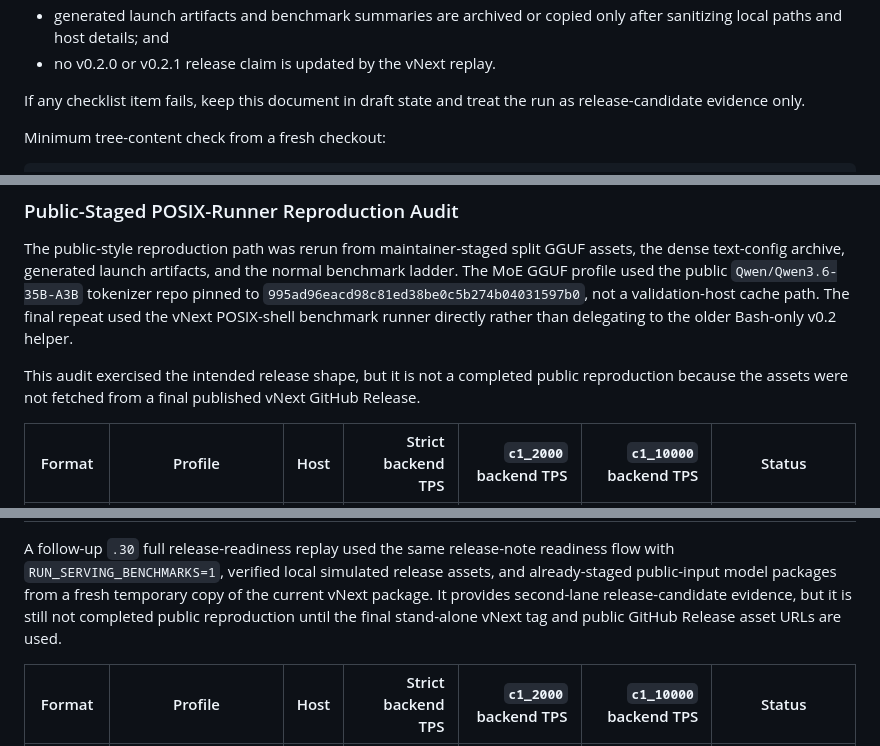
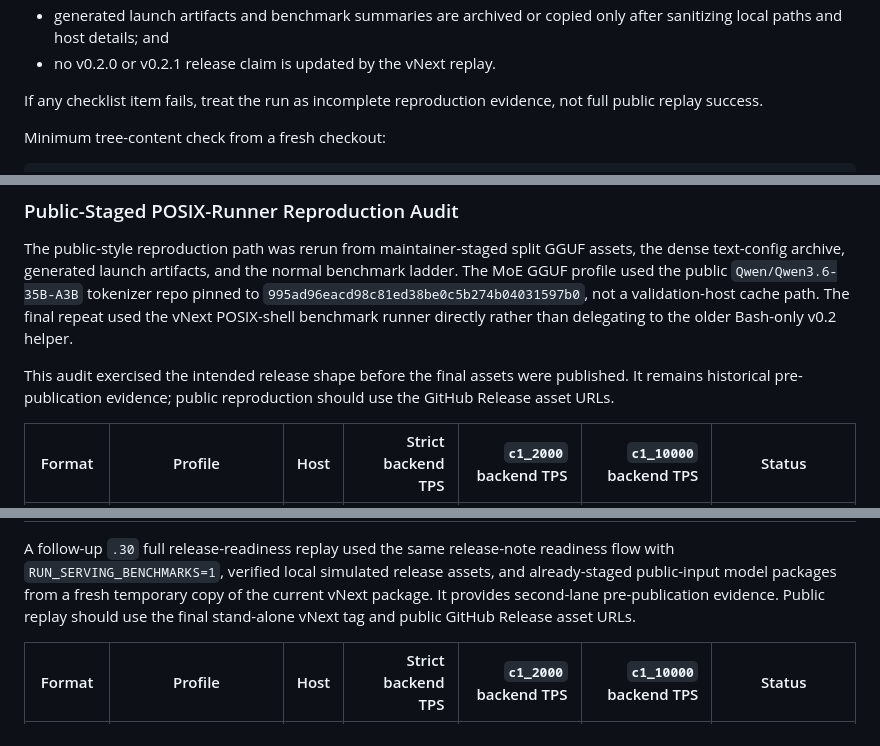
Before and after one commit to joe2gaan/localaiservers, a Markdown page: releases/draft-vnext-gfx906-rocm72-gguf-hf-repro.md, 3 parts joined by grey strips. Rendered like a GitHub page.

```diff
--- a/releases/draft-vnext-gfx906-rocm72-gguf-hf-repro.md
+++ b/releases/draft-vnext-gfx906-rocm72-gguf-hf-repro.md
@@ -333,8 +342,8 @@ Before publication, confirm:
   only after sanitizing local paths and host details; and
 - no v0.2.0 or v0.2.1 release claim is updated by the vNext replay.
 
-If any checklist item fails, keep this document in draft state and treat the
-run as release-candidate evidence only.
+If any checklist item fails, treat the run as incomplete reproduction evidence,
+not full public replay success.
 
 Minimum tree-content check from a fresh checkout:
 
@@ -403,9 +412,9 @@ normal benchmark ladder. The MoE GGUF profile used the public
 The final repeat used the vNext POSIX-shell benchmark runner directly rather
 than delegating to the older Bash-only v0.2 helper.
 
-This audit exercised the intended release shape, but it is not a completed
-public reproduction because the assets were not fetched from a final published
-vNext GitHub Release.
+This audit exercised the intended release shape before the final assets were
+published. It remains historical pre-publication evidence; public reproduction
+should use the GitHub Release asset URLs.
 
 | Format | Profile | Host | Strict backend TPS | `c1_2000` backend TPS | `c1_10000` backend TPS | Status |
 | --- | --- | --- | ---: | ---: | ---: | --- |
@@ -516,9 +521,8 @@ A follow-up `.30` full release-readiness replay used the same release-note
 readiness flow with `RUN_SERVING_BENCHMARKS=1`, verified local simulated
 release assets, and already-staged public-input model packages from a fresh
 temporary copy of the current vNext package. It provides second-lane
-release-candidate evidence, but it is still not completed public reproduction
-until the final stand-alone vNext tag and public GitHub Release asset URLs are
-used.
+pre-publication evidence. Public replay should use the final stand-alone vNext
+tag and public GitHub Release asset URLs.
 
 | Format | Profile | Host | Strict backend TPS | `c1_2000` backend TPS | `c1_10000` backend TPS | Status |
 | --- | --- | --- | ---: | ---: | ---: | --- |
```
Also changed, not shown: other parts of releases/draft-vnext-gfx906-rocm72-gguf-hf-repro.md (+51 -45 lines).
